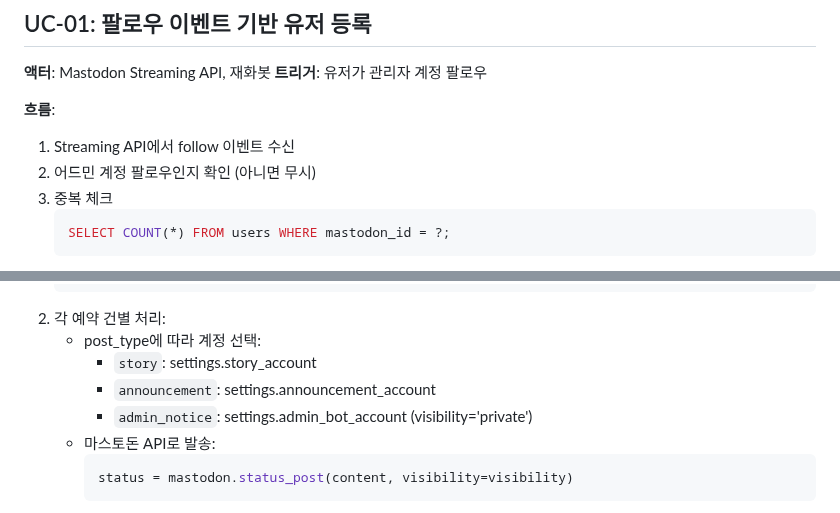
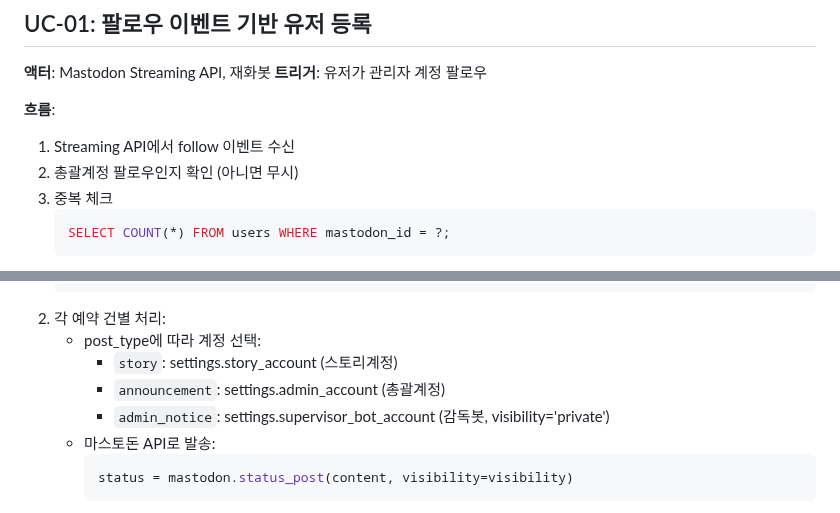
Before and after one commit to NinoNinoNinoling/commumanager, a Markdown page: docs/use_cases.md, 2 parts joined by grey strips. Drawn GitHub-style.

Commit message:
refactor: update use case actors for 4-account structure

````diff
--- a/docs/use_cases.md
+++ b/docs/use_cases.md
@@ -7,7 +7,7 @@
 
 **흐름**:
 1. Streaming API에서 follow 이벤트 수신
-2. 어드민 계정 팔로우인지 확인 (아니면 무시)
+2. 총괄계정 팔로우인지 확인 (아니면 무시)
 3. 중복 체크
    ```sql
    SELECT COUNT(*) FROM users WHERE mastodon_id = ?;
@@ -548,9 +548,9 @@ ORDER BY at.created_at DESC;
    ```
 2. 각 예약 건별 처리:
    - post_type에 따라 계정 선택:
-     - `story`: settings.story_account
-     - `announcement`: settings.announcement_account
-     - `admin_notice`: settings.admin_bot_account (visibility='private')
+     - `story`: settings.story_account (스토리계정)
+     - `announcement`: settings.admin_account (총괄계정)
+     - `admin_notice`: settings.supervisor_bot_account (감독봇, visibility='private')
    - 마스토돈 API로 발송:
      ```python
      status = mastodon.status_post(content, visibility=visibility)
````
